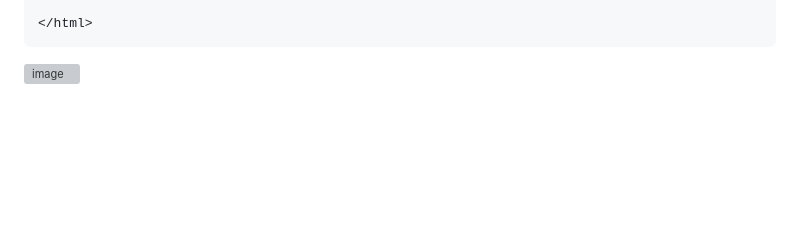
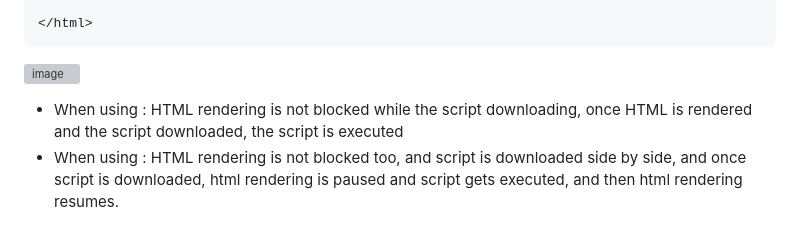
Before and after one commit to hiMadhusudan/HTML-Codes-and-Notes, a Markdown page: Notes/Notes.md, the part around the change. Drawn GitHub-style; blank space fills up the shorter version; grey boxes are pictures that could not be loaded.

````diff
--- a/Notes/Notes.md
+++ b/Notes/Notes.md
@@ -83,3 +83,5 @@ So, HTML is a language for creating structured documents with hyperlinks. It's t
 ```
 
 ![image](https://github.com/hiMadhusudan/HTML-Codes-and-Notes/assets/76695160/b423049a-8510-4117-9c5c-d8b6915cd105)
++ When using <script defer>: HTML rendering is not blocked while the script downloading, once HTML is rendered and the script downloaded, the script is executed
++ When using <script async>: HTML rendering is not blocked too, and script is downloaded side by side, and once script is downloaded, html rendering is paused and script gets executed, and then html rendering resumes.
````
